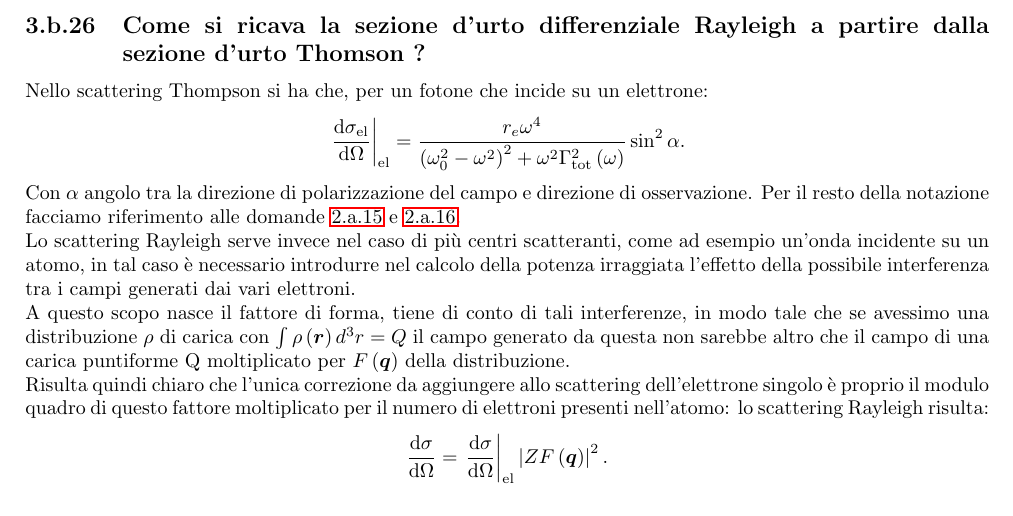
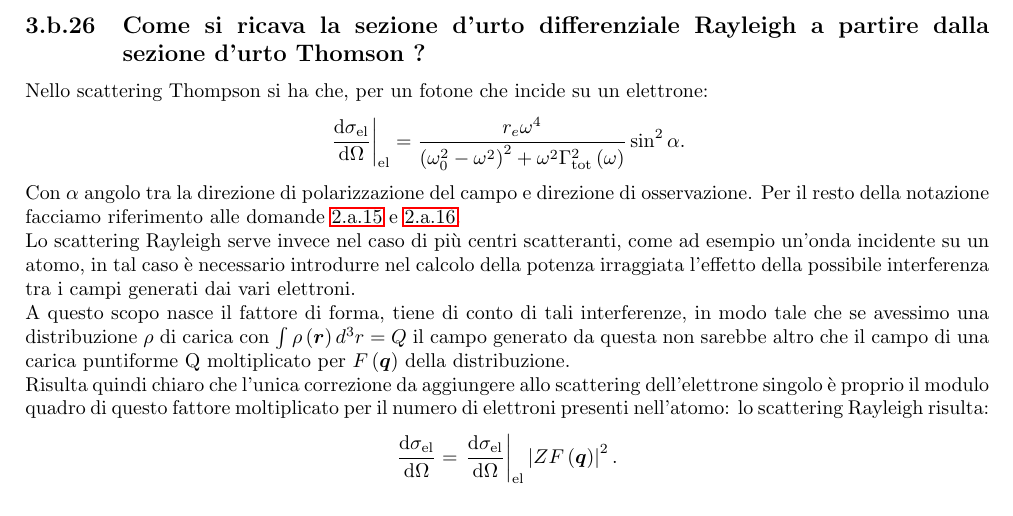
Before and after one commit to dodogabrie/checklist-fisica-III, a LaTeX document (checklist_edo.tex, which reads domande/Elettromagnetismo-acceleratori_b.tex): part of page 68 of 69, cut so that both start at the same text. Compiled offline with pdfLaTeX.

Commit message:
finito le 3.b

```diff
--- a/domande/Elettromagnetismo-acceleratori_b.tex
+++ b/domande/Elettromagnetismo-acceleratori_b.tex
@@ -823,5 +823,5 @@ Lo scattering Rayleigh serve invece nel caso di più centri scatteranti, come ad
 A questo scopo nasce il fattore di forma, tiene di conto di tali interferenze, in modo tale che se avessimo una distribuzione $\rho$ di carica con $\int \rho\left( \bs{r}\right)d^3r=Q$ il campo generato da questa non sarebbe altro che il campo di una carica puntiforme Q moltiplicato per $F\left( \bs{q} \right) $ della distribuzione.\\
 Risulta quindi chiaro che l'unica correzione da aggiungere allo scattering dell'elettrone singolo è proprio il modulo quadro di questo fattore moltiplicato per il numero di elettroni presenti nell'atomo: lo scattering Rayleigh risulta:
 \[
-	\frac{\mbox{d} \sigma}{\mbox{d} \Omega} = \left.\frac{\mbox{d} \sigma}{\mbox{d} \Omega}  \right|_{\text{el}}\left| ZF\left( \bs{q} \right)  \right| ^2
+	\frac{\mbox{d} \sigma_{\text{el}}}{\mbox{d} \Omega} = \left.\frac{\mbox{d} \sigma_{\text{el}}}{\mbox{d} \Omega}  \right|_{\text{el}}\left| ZF\left( \bs{q} \right)  \right| ^2
 .\]
```
Also changed, not shown: checklist_edo.pdf.
